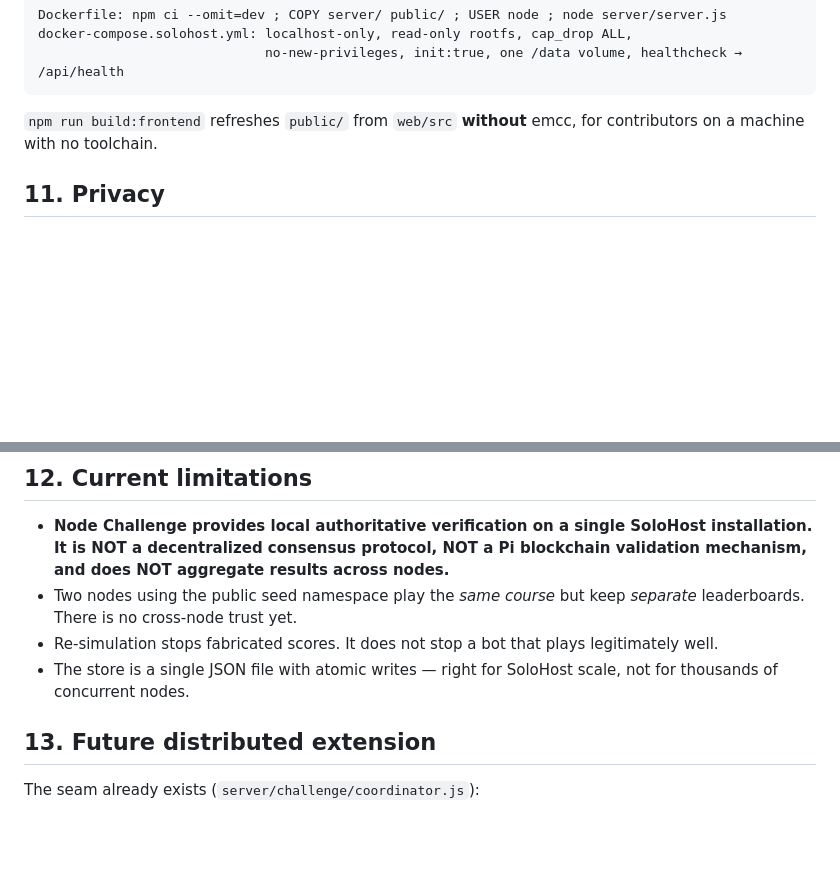
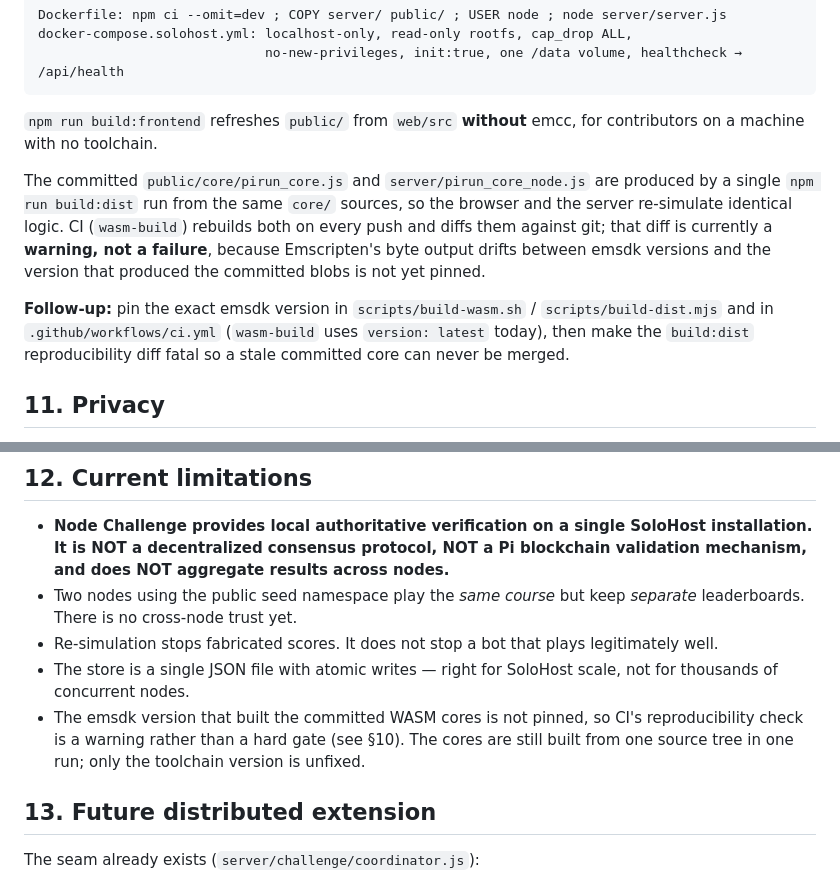
Before and after one commit to Rishidar-lab/pi-runner, a Markdown page: NODE_CHALLENGE.md, 2 parts joined by grey strips. Drawn GitHub-style; blank space fills up the shorter version.

Commit message:
docs(node-challenge): note the emsdk pinning follow-up
Record in NODE_CHALLENGE.md §10 and §12 that the emsdk version which produced the
committed WASM cores is not yet pinned, so CI's build:dist reproducibility diff
is a warning rather than a hard gate. The browser and server cores are still
built from one source tree in a single build:dist run; only the toolchain
version is unfixed.

Co-Authored-By: Claude Sonnet 5 <noreply@anthropic.com>
Claude-Session: https://claude.ai/code/session_01MNCsc6RPNjky6fb4TdNiHw

```diff
--- a/NODE_CHALLENGE.md
+++ b/NODE_CHALLENGE.md
@@ -216,6 +216,18 @@ docker-compose.solohost.yml: localhost-only, read-only rootfs, cap_drop ALL,
 `npm run build:frontend` refreshes `public/` from `web/src` **without** emcc, for
 contributors on a machine with no toolchain.
 
+The committed `public/core/pirun_core.js` and `server/pirun_core_node.js` are
+produced by a single `npm run build:dist` run from the same `core/` sources, so
+the browser and the server re-simulate identical logic. CI (`wasm-build`)
+rebuilds both on every push and diffs them against git; that diff is currently a
+**warning, not a failure**, because Emscripten's byte output drifts between emsdk
+versions and the version that produced the committed blobs is not yet pinned.
+
+**Follow-up:** pin the exact emsdk version in `scripts/build-wasm.sh` /
+`scripts/build-dist.mjs` and in `.github/workflows/ci.yml` (`wasm-build` uses
+`version: latest` today), then make the `build:dist` reproducibility diff fatal
+so a stale committed core can never be merged.
+
 ## 11. Privacy
 
 - No accounts required. Local play uses a name you type, stored only in your
@@ -238,6 +250,10 @@ contributors on a machine with no toolchain.
   legitimately well.
 - The store is a single JSON file with atomic writes — right for SoloHost scale,
   not for thousands of concurrent nodes.
+- The emsdk version that built the committed WASM cores is not pinned, so CI's
+  reproducibility check is a warning rather than a hard gate (see §10). The
+  cores are still built from one source tree in one run; only the toolchain
+  version is unfixed.
 
 ## 13. Future distributed extension
 
```
